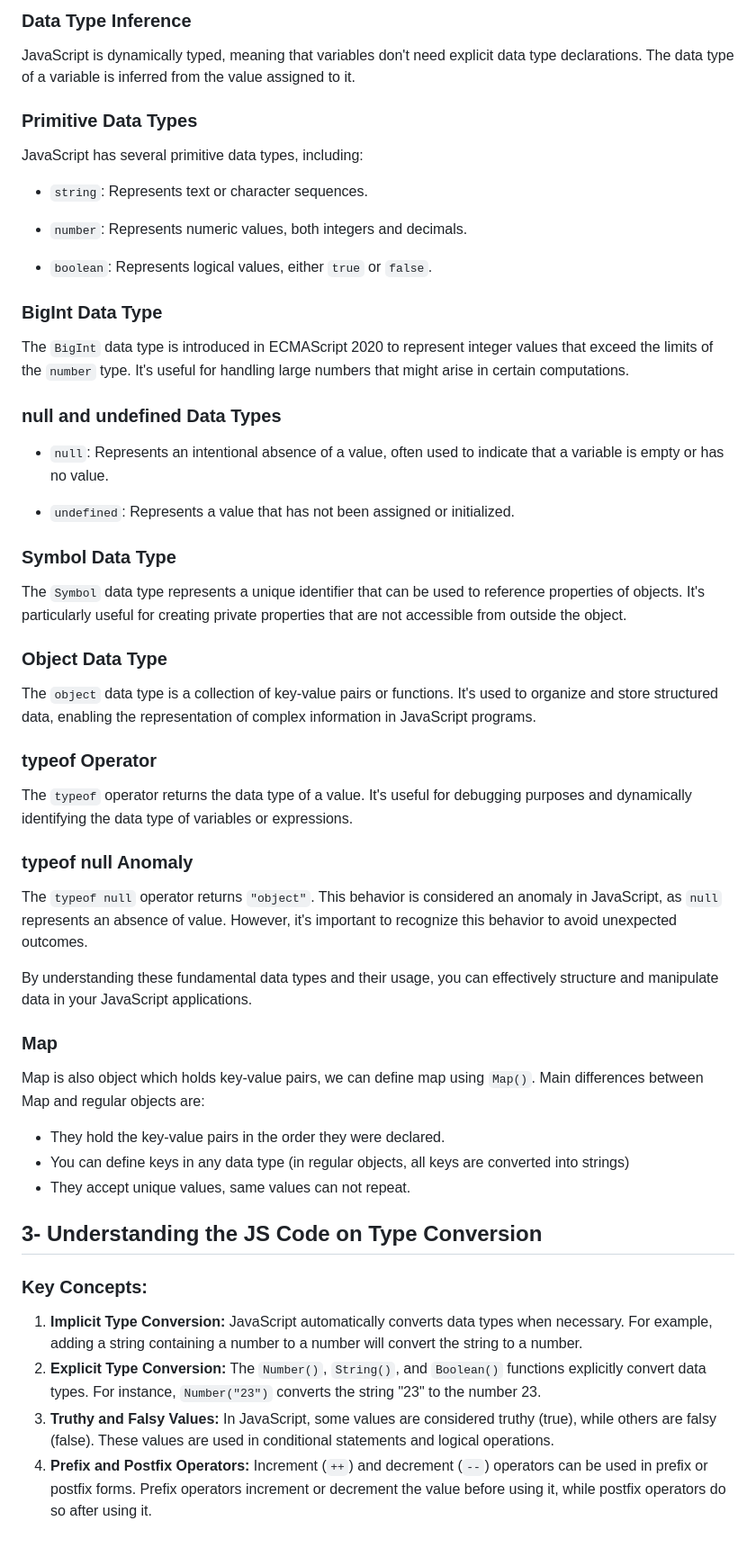
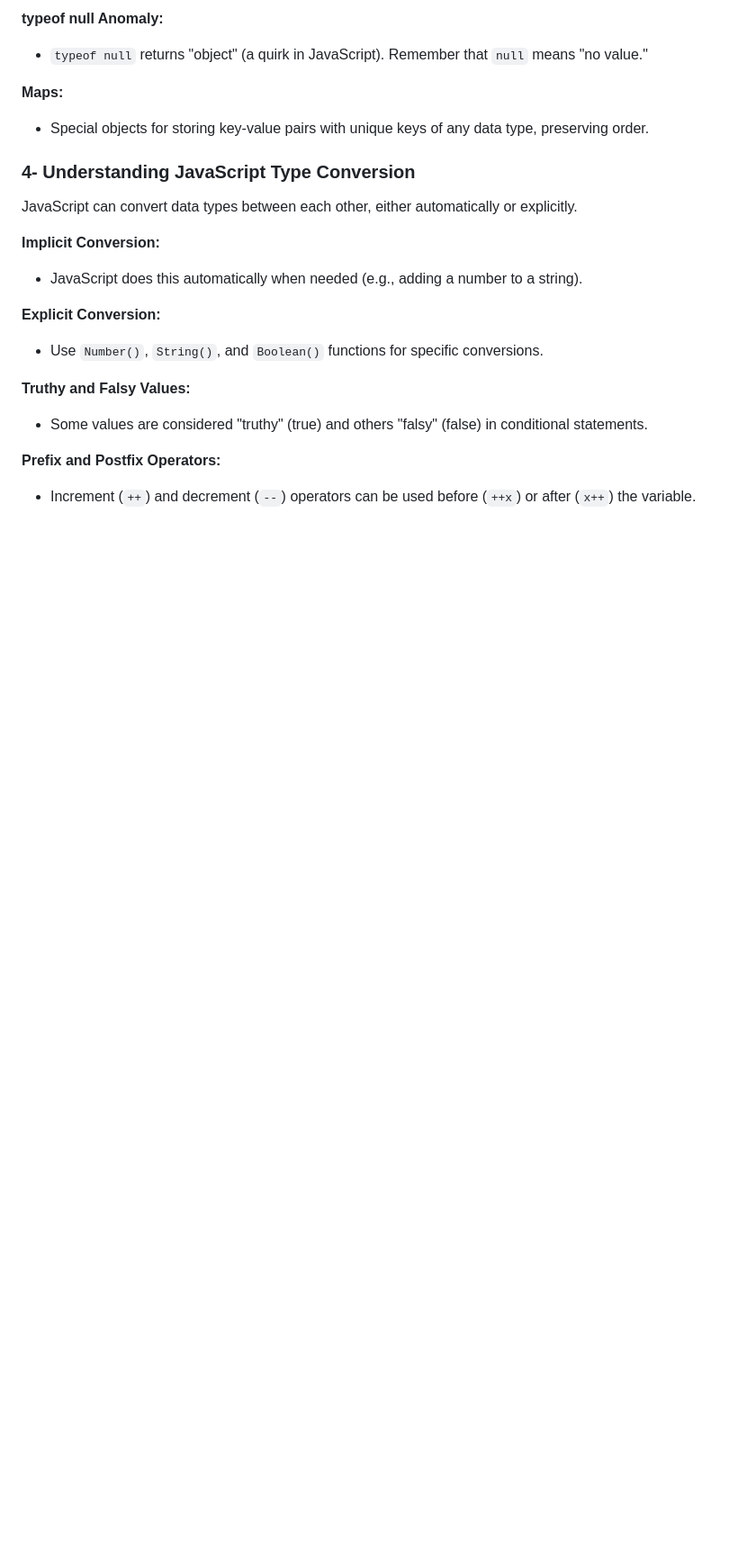
Before and after one commit to Ribal-Raza/js-concepts, a Markdown page: 1_Basics/Summary.md, the part around one of its changes. Shown at 90% size. GitHub-like rendering; blank space fills up the shorter version.

```diff
--- a/1_Basics/Summary.md
+++ b/1_Basics/Summary.md
@@ -83,59 +74,28 @@ The `alert()` function displays a pop-up message in the browser window. While it
 
-### Data Type Inference
+**typeof null Anomaly:**
 
-JavaScript is dynamically typed, meaning that variables don't need explicit data type declarations. The data type of a variable is inferred from the value assigned to it.
+-   `typeof null` returns "object" (a quirk in JavaScript). Remember that `null` means "no value."
 
-### Primitive Data Types
+**Maps:**
 
-JavaScript has several primitive data types, including:
+-   Special objects for storing key-value pairs with unique keys of any data type, preserving order.
 
-- `string`: Represents text or character sequences.
+### **4- Understanding JavaScript Type Conversion**
 
-- `number`: Represents numeric values, both integers and decimals.
+JavaScript can convert data types between each other, either automatically or explicitly.
 
-- `boolean`: Represents logical values, either `true` or `false`.
+**Implicit Conversion:**
 
-### BigInt Data Type
+-   JavaScript does this automatically when needed (e.g., adding a number to a string).
 
-The `BigInt` data type is introduced in ECMAScript 2020 to represent integer values that exceed the limits of the `number` type. It's useful for handling large numbers that might arise in certain computations.
+**Explicit Conversion:**
 
-### null and undefined Data Types
+-   Use `Number()`,  `String()`, and `Boolean()` functions for specific conversions.
 
-- `null`: Represents an intentional absence of a value, often used to indicate that a variable is empty or has no value.
+**Truthy and Falsy Values:**
 
-- `undefined`: Represents a value that has not been assigned or initialized.
+-   Some values are considered "truthy" (true) and others "falsy" (false) in conditional statements.
 
-### Symbol Data Type
+**Prefix and Postfix Operators:**
 
-The `Symbol` data type represents a unique identifier that can be used to reference properties of objects. It's particularly useful for creating private properties that are not accessible from outside the object.
-
-### Object Data Type
-
-The `object` data type is a collection of key-value pairs or functions. It's used to organize and store structured data, enabling the representation of complex information in JavaScript programs.
-
-### typeof Operator
-
-The `typeof` operator returns the data type of a value. It's useful for debugging purposes and dynamically identifying the data type of variables or expressions.
-
-### typeof null Anomaly
-
-The `typeof null` operator returns `"object"`. This behavior is considered an anomaly in JavaScript, as `null` represents an absence of value. However, it's important to recognize this behavior to avoid unexpected outcomes.
-
-By understanding these fundamental data types and their usage, you can effectively structure and manipulate data in your JavaScript applications.
-
-### Map
-
-Map is also object which holds key-value pairs, we can define map using `Map()`. Main differences between Map and regular objects are:
-
-- They hold the key-value pairs in the order they were declared.
-- You can define keys in any data type (in regular objects, all keys are converted into strings)
-- They accept unique values, same values can not repeat.
-
-## 3- Understanding the JS Code on Type Conversion
-
-### Key Concepts:
-
-1.  **Implicit Type Conversion:** JavaScript automatically converts data types when necessary. For example, adding a string containing a number to a number will convert the string to a number.
-2.  **Explicit Type Conversion:** The `Number()`, `String()`, and `Boolean()` functions explicitly convert data types. For instance, `Number("23")` converts the string "23" to the number 23.
-3.  **Truthy and Falsy Values:** In JavaScript, some values are considered truthy (true), while others are falsy (false). These values are used in conditional statements and logical operations.
-4.  **Prefix and Postfix Operators:** Increment (`++`) and decrement (`--`) operators can be used in prefix or postfix forms. Prefix operators increment or decrement the value before using it, while postfix operators do so after using it.
+-   Increment (`++`) and decrement (`--`) operators can be used before (`++x`) or after (`x++`) the variable.
```
Also changed, not shown: other parts of 1_Basics/Summary.md (+47 -56 lines).
